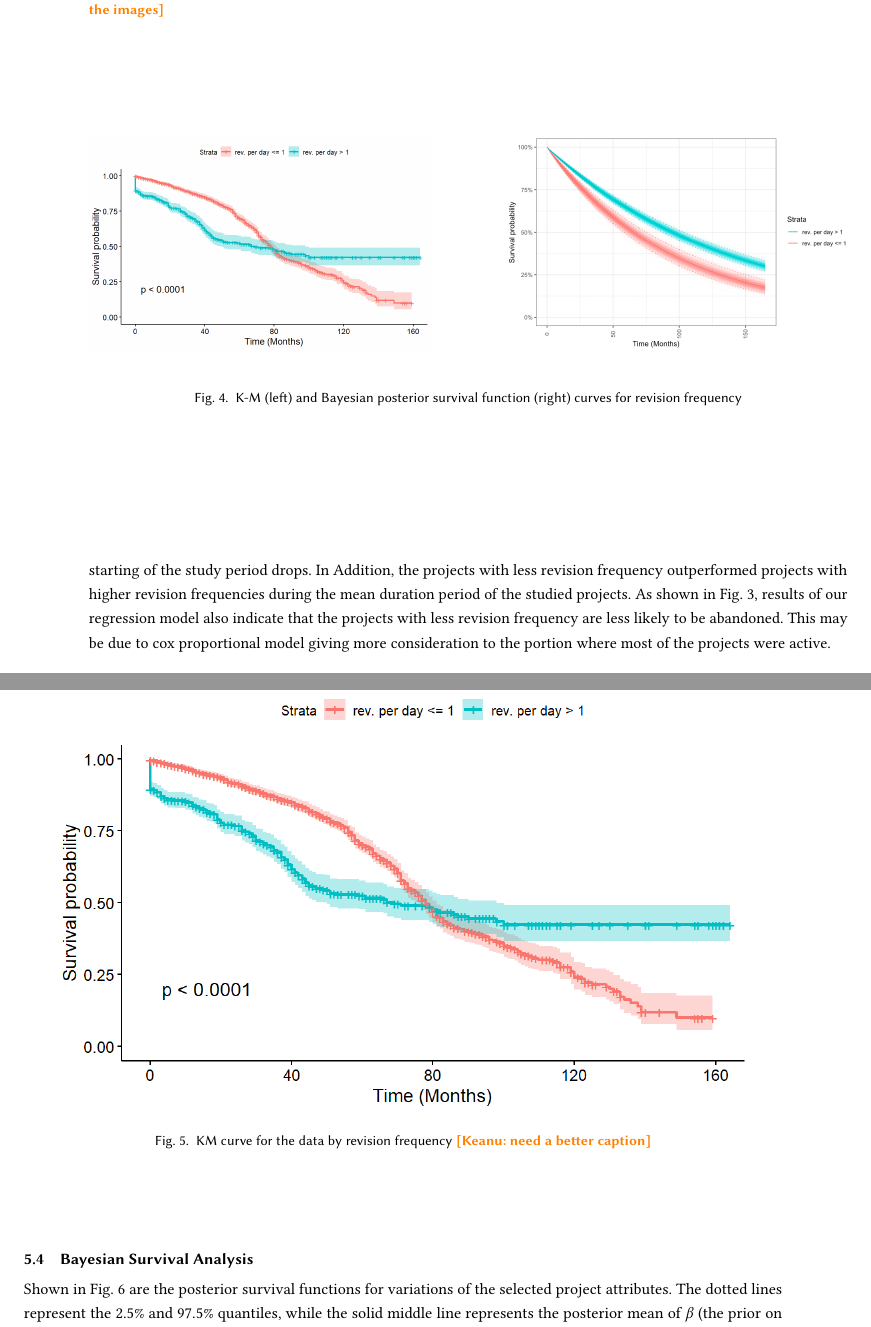
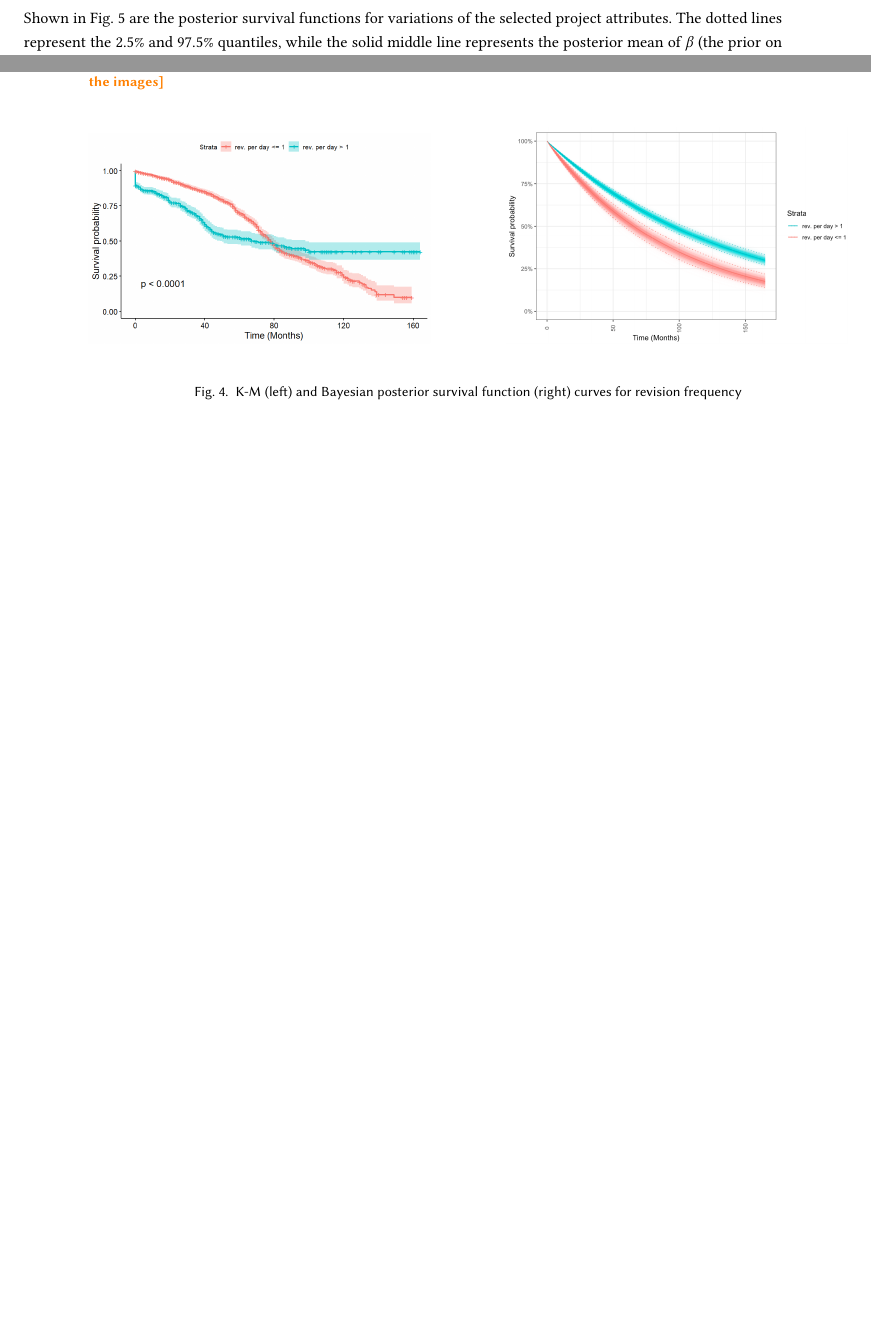
Before and after one commit to DerekRobin/Survival-Analysis-of-OSS-Projects, a LaTeX paper (report/report.tex): two parts of pages 8 and 9 of 13 before the commit and two parts of pages 7 and 8 of 12 after it, joined at a grey line, cut so that both start at the same text, the shorter picture padded with empty space. Compiled offline with pdfLaTeX.

Commit message:
Reformat death of a project definition and remove extra km revision frequency graph

```diff
--- a/report/report.tex
+++ b/report/report.tex
@@ -431,21 +425,6 @@ This may be due to cox proportional model gives more consideration to the portio
     \label{fig:Revision frequency}
 \end{figure}
 
-\subsection{Revision Frequency Analysis} \label{rev-freq-results}
-
-The K-M curves for revision frequency are a little different from the graphs we generated for other attributes, as seen in Fig 4.
-It was observed that the curve for the projects with more than one revision per day drops significantly at the starting of the study period drops.
-In Addition, the projects with less revision frequency outperformed projects with higher revision frequencies during the mean duration period of the studied projects.
-As shown in Fig. 3, results of our regression model also indicate that the projects with less revision frequency are less likely to be abandoned.
-This may be due to cox proportional model giving more consideration to the portion where most of the projects were active.
-
-\begin{figure}[H]
-    \centering
-    \includegraphics[scale=0.75]{img/KM-rev_freq.jpg}
-    \caption{KM curve for the data by revision frequency \keanu{need a better caption}}
-    \label{fig:freq}
-\end{figure}
-
 \subsection{Bayesian Survival Analysis}
 
 Shown in Fig. \ref{fig:Bayesian posterior survival functions} are the posterior survival functions for variations of the selected project attributes.
```
Also changed, not shown: report/report.pdf, report/report.tex (14 more changed lines).
